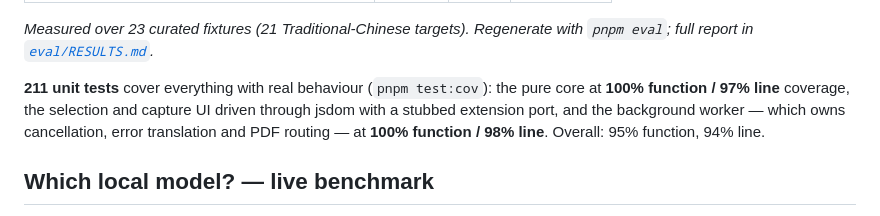
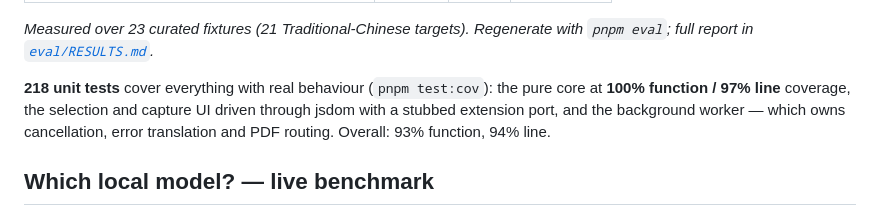
Before and after one commit to 0Smallcat0/OpenRead, a Markdown page: README.md, the part around the change. Drawn GitHub-style.

```diff
--- a/README.md
+++ b/README.md
@@ -71,11 +71,11 @@ mid-artifact exactly as they do in a live stream.
 _Measured over 23 curated fixtures (21 Traditional-Chinese targets). Regenerate
 with `pnpm eval`; full report in [`eval/RESULTS.md`](eval/RESULTS.md)._
 
-**211 unit tests** cover everything with real behaviour (`pnpm test:cov`): the
+**218 unit tests** cover everything with real behaviour (`pnpm test:cov`): the
 pure core at **100% function / 97% line** coverage, the selection and capture UI
 driven through jsdom with a stubbed extension port, and the background worker —
-which owns cancellation, error translation and PDF routing — at **100% function
-/ 98% line**. Overall: 95% function, 94% line.
+which owns cancellation, error translation and PDF routing. Overall: 93%
+function, 94% line.
 
 ## Which local model? — live benchmark
 
```
Also changed, not shown: docs/REBUILD-PLAN.md (+6 -6 lines).
